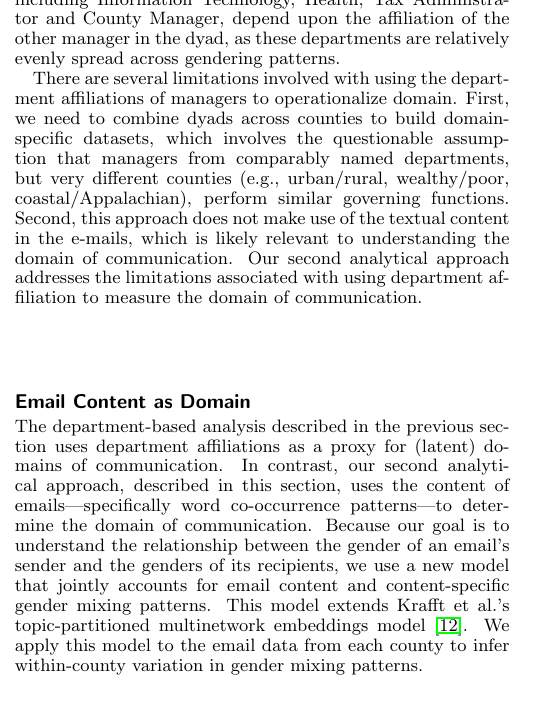
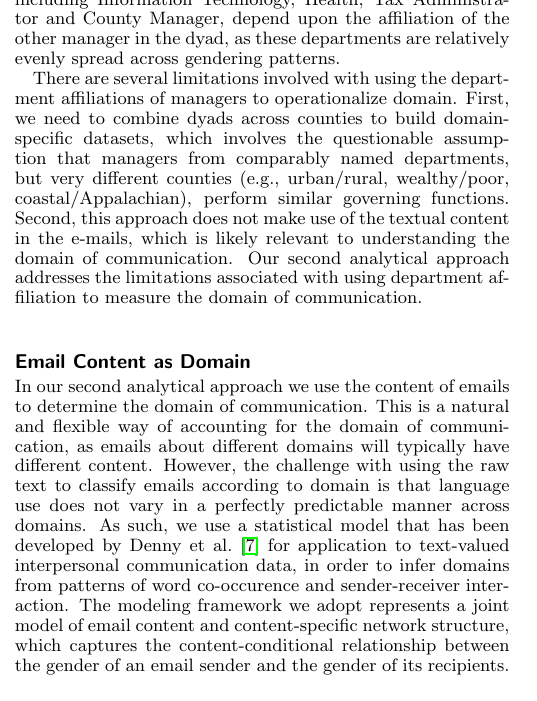
Before and after one commit to matthewjdenny/WIN_15_Abstract, a LaTeX document (abstract.tex): page 3 of 7. Compiled offline with pdfLaTeX.

Commit message:
updated with Bruce's paragraph

```diff
--- a/abstract.tex
+++ b/abstract.tex
@@ -496,22 +496,22 @@ There are several limitations involved with using the department affiliations of
 
 
 \section{Email Content as Domain}
-% <<<<<<< HEAD
-% In our second analytical approach we use the content of emails to determine the domain of communication. This is a natural and flexible way of accounting for the domain of communication, as emails about different domains will typically have different content. However, the challenge with using the raw text to classify emails according to domain is that language use does not vary in a perfectly predictable manner across domains. As such, we use a statistical model that has been developed by Denny et al$.$ \citep{Denny2015} for application to text-valued interpersonal communication data, in order to infer domains from patterns of word co-occurence and sender-receiver interaction. The modeling framework we adopt represents a joint model of email content and content-specific network structure, which captures the content-conditional relationship between the gender of an email sender and the gender of its recipients.  This approach compliments the department-based analysis in two ways.
 
-The department-based analysis described in the previous section uses
-department affiliations as a proxy for (latent) domains of
-communication. In contrast, our second analytical approach, described
-in this section, uses the content of emails---specifically word
-co-occurrence patterns---to determine the domain of
-communication. Because our goal is to understand the relationship
-between the gender of an email's sender and the genders of its
-recipients, we use a new model that jointly accounts for email content
-and content-specific gender mixing patterns. This model extends Krafft
-et al.'s topic-partitioned multinetwork embeddings
-model~\cite{Krafft2012}. We apply this model to the email data from
-each county to infer within-county variation in gender mixing
-patterns.
+In our second analytical approach we use the content of emails to determine the domain of communication. This is a natural and flexible way of accounting for the domain of communication, as emails about different domains will typically have different content. However, the challenge with using the raw text to classify emails according to domain is that language use does not vary in a perfectly predictable manner across domains. As such, we use a statistical model that has been developed by Denny et al$.$ \citep{Denny2015} for application to text-valued interpersonal communication data, in order to infer domains from patterns of word co-occurence and sender-receiver interaction. The modeling framework we adopt represents a joint model of email content and content-specific network structure, which captures the content-conditional relationship between the gender of an email sender and the gender of its recipients.  This approach compliments the department-based analysis in two ways.
+
+% The department-based analysis described in the previous section uses
+% department affiliations as a proxy for (latent) domains of
+% communication. In contrast, our second analytical approach, described
+% in this section, uses the content of emails---specifically word
+% co-occurrence patterns---to determine the domain of
+% communication. Because our goal is to understand the relationship
+% between the gender of an email's sender and the genders of its
+% recipients, we use a new model that jointly accounts for email content
+% and content-specific gender mixing patterns. This model extends Krafft
+% et al.'s topic-partitioned multinetwork embeddings
+% model~\cite{Krafft2012}. We apply this model to the email data from
+% each county to infer within-county variation in gender mixing
+% patterns.
 
 
 
```
Also changed, not shown: abstract.pdf.
